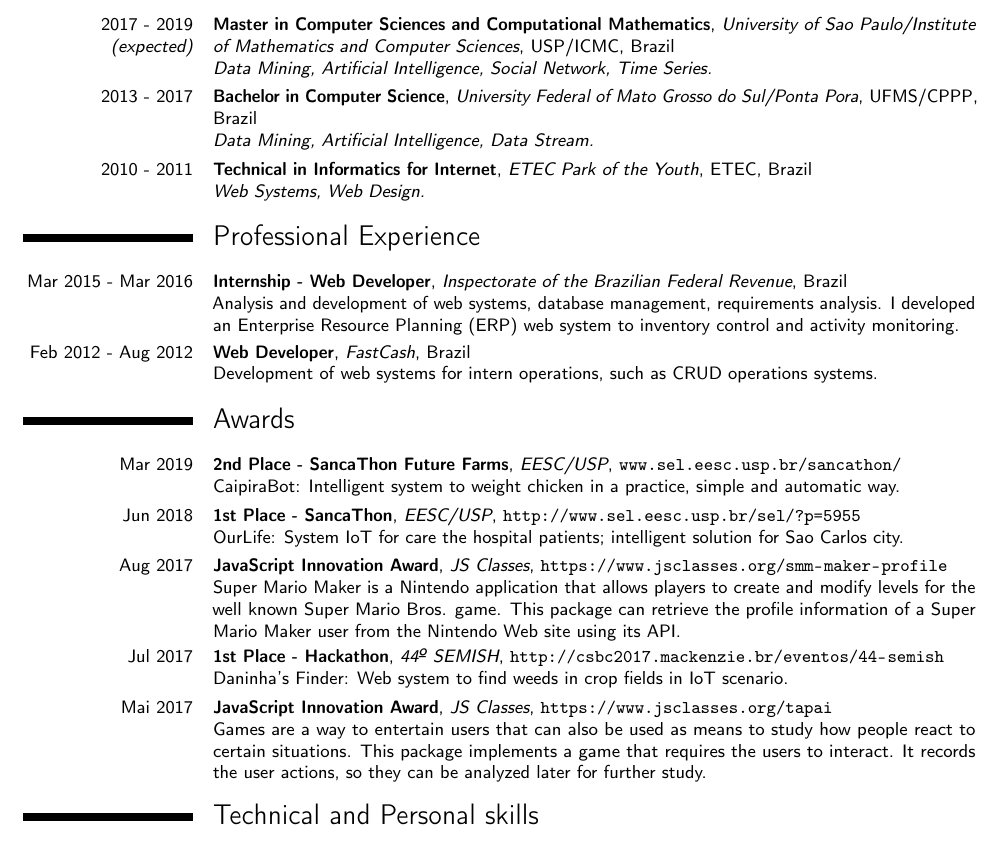
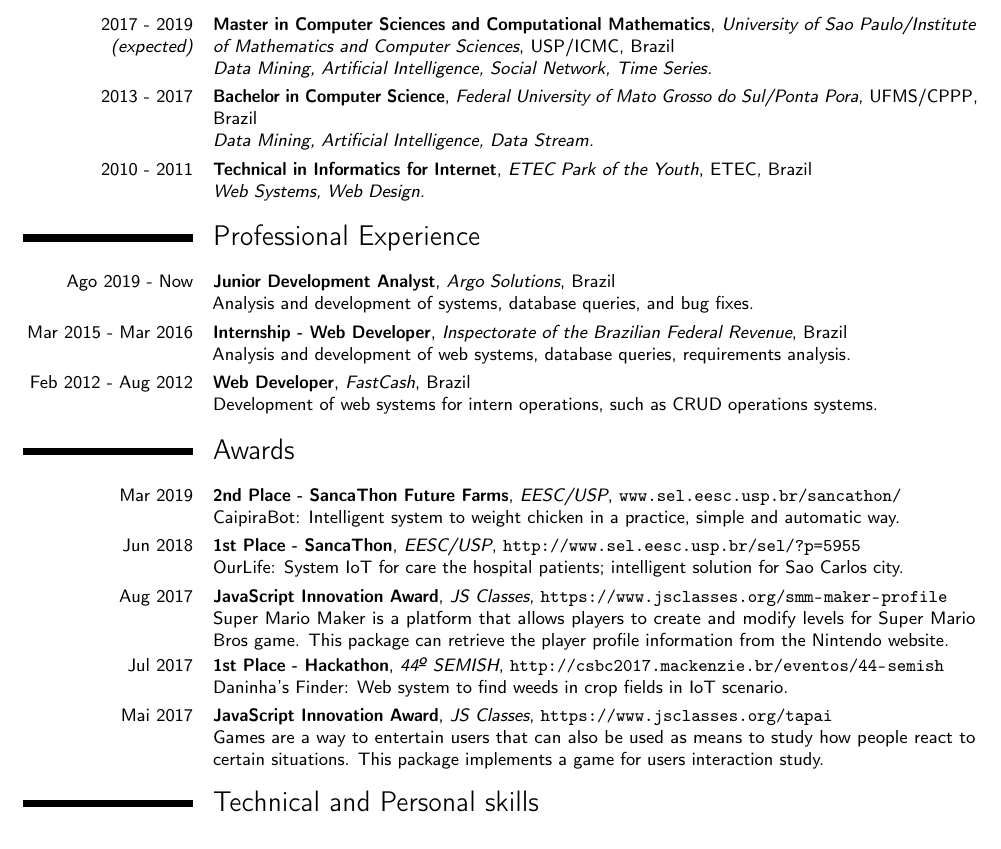
Before and after one commit to leomaurodesenv/curriculum-vitae, a LaTeX CV (latex/main.tex): part of page 1 of 2, cut so that both start at the same text. Compiled offline with pdfLaTeX.

Commit message:
add profissional experience - argo solutions

```diff
--- a/latex/main.tex
+++ b/latex/main.tex
@@ -61,7 +61,7 @@
 \cventry{2017 - 2019 \textit{(expected)}}{Master in Computer Sciences and Computational Mathematics}{University of Sao Paulo/Institute of Mathematics and Computer Sciences}{USP/ICMC}{Brazil}{
 \textit{Data Mining, Artificial Intelligence, Social Network, Time Series.}}
 
-\cventry{2013 - 2017}{Bachelor in Computer Science}{University Federal of Mato Grosso do Sul/Ponta Pora}{UFMS/CPPP}{Brazil}{\textit{Data Mining, Artificial Intelligence, Data Stream.}}
+\cventry{2013 - 2017}{Bachelor in Computer Science}{Federal University of Mato Grosso do Sul/Ponta Pora}{UFMS/CPPP}{Brazil}{\textit{Data Mining, Artificial Intelligence, Data Stream.}}
 
 \cventry{2010 - 2011}{Technical in Informatics for Internet}{ETEC Park of the Youth}{ETEC}{Brazil}{\textit{Web Systems, Web Design.}}
 
@@ -70,7 +70,9 @@
 %----------------------------------------------------------------------
 \section{Professional Experience} \vspace{5pt}
 
-\cventry{Mar 2015 - Mar 2016}{Internship - Web Developer}{Inspectorate of the Brazilian Federal Revenue}{Brazil}{}{Analysis and development of web systems, database management, requirements analysis. I developed an Enterprise Resource Planning (ERP) web system to inventory control and activity monitoring.}
+\cventry{Ago 2019 - Now}{Junior Development Analyst}{Argo Solutions}{Brazil}{}{Analysis and development of systems, database queries, and bug fixes.}
+
+\cventry{Mar 2015 - Mar 2016}{Internship - Web Developer}{Inspectorate of the Brazilian Federal Revenue}{Brazil}{}{Analysis and development of web systems, database queries, requirements analysis.}
 
 \cventry{Feb 2012 - Aug 2012}{Web Developer}{FastCash}{Brazil}{}{Development of web systems for intern operations, such as CRUD operations systems.}
 
@@ -83,11 +85,11 @@
 
 \cventry{Jun 2018}{1st Place - SancaThon}{EESC/USP}{}{\url{http://www.sel.eesc.usp.br/sel/?p=5955}}{OurLife: System IoT for care the hospital patients; intelligent solution for Sao Carlos city.}
 
-\cventry{Aug 2017}{JavaScript Innovation Award}{JS Classes}{}{\url{https://www.jsclasses.org/smm-maker-profile}}{Super Mario Maker is a Nintendo application that allows players to create and modify levels for the well known Super Mario Bros. game. This package can retrieve the profile information of a Super Mario Maker user from the Nintendo Web site using its API.}
+\cventry{Aug 2017}{JavaScript Innovation Award}{JS Classes}{}{\url{https://www.jsclasses.org/smm-maker-profile}}{Super Mario Maker is a platform that allows players to create and modify levels for Super Mario Bros game. This package can retrieve the player profile information from the Nintendo website.}
 
 \cventry{Jul 2017}{1st Place - Hackathon}{44º SEMISH}{}{\url{http://csbc2017.mackenzie.br/eventos/44-semish}}{Daninha's Finder: Web system to find weeds in crop fields in IoT scenario.}
 
-\cventry{Mai 2017}{JavaScript Innovation Award}{JS Classes}{}{\url{https://www.jsclasses.org/tapai}}{Games are a way to entertain users that can also be used as means to study how people react to certain situations. This package implements a game that requires the users to interact. It records the user actions, so they can be analyzed later for further study.}
+\cventry{Mai 2017}{JavaScript Innovation Award}{JS Classes}{}{\url{https://www.jsclasses.org/tapai}}{Games are a way to entertain users that can also be used as means to study how people react to certain situations. This package implements a game for users interaction study.}
 
 
 %----------------------------------------------------------------------
```
